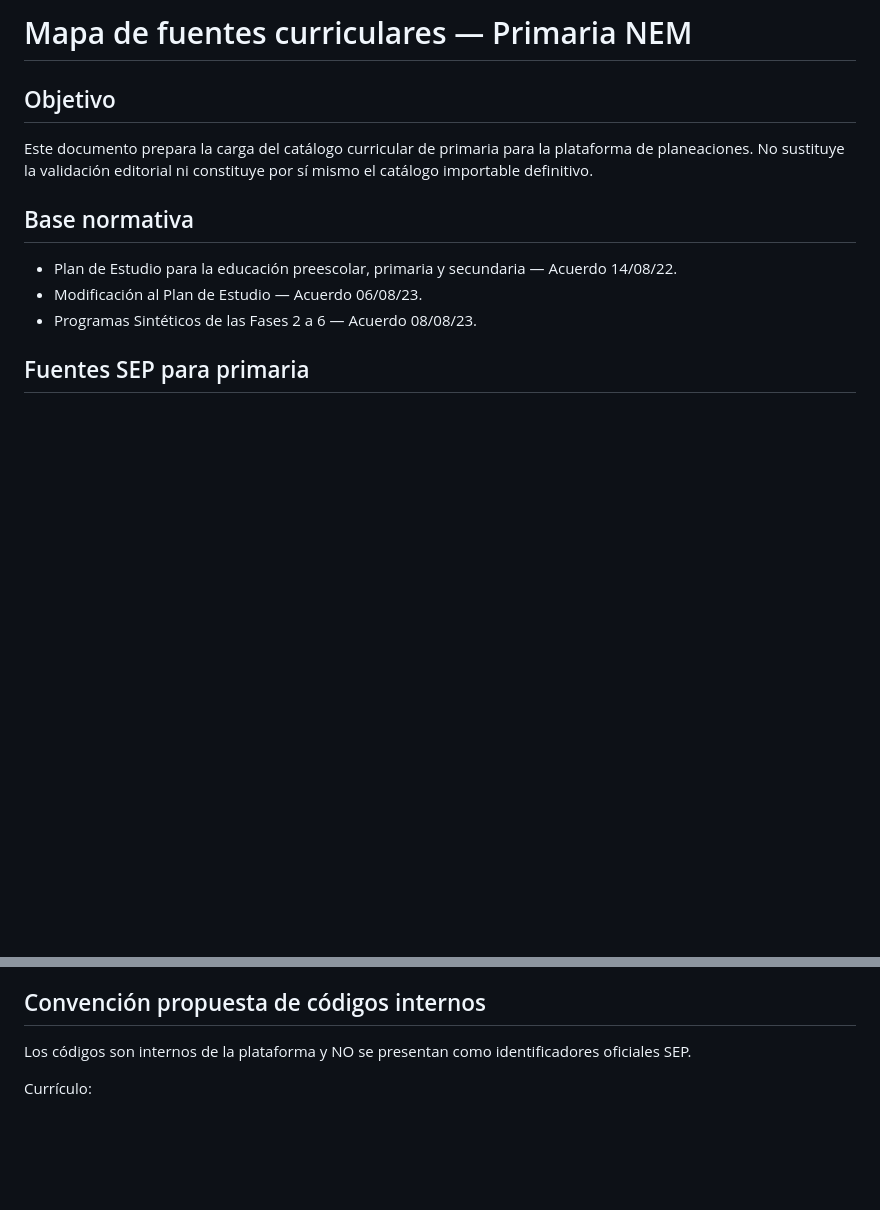
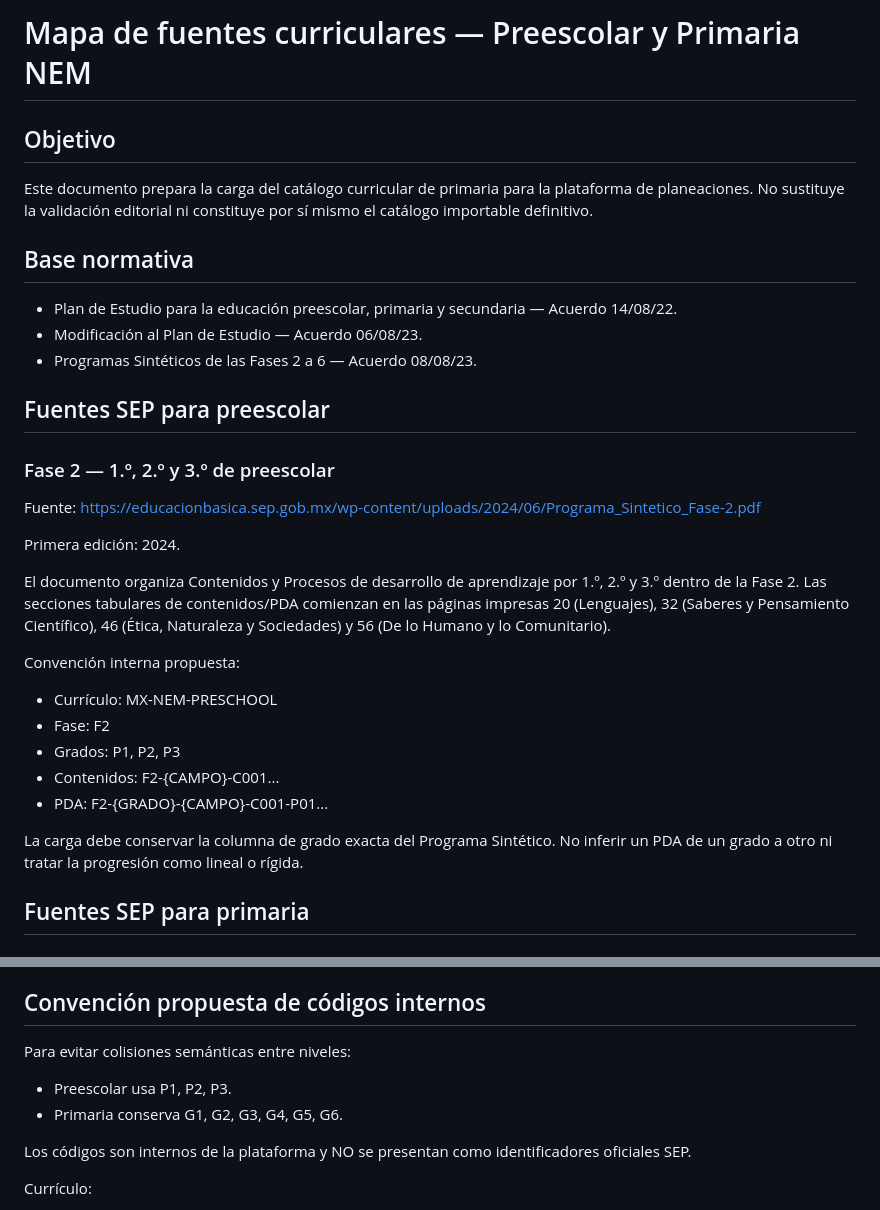
Before and after one commit to soffee-lat/Planeaciones_web, a Markdown page: curriculum_source_manifest.md, 2 parts joined by grey strips. GitHub-like rendering; blank space fills up the shorter version.

Commit message:
docs(curriculum): add official preschool phase 2 source

```diff
--- a/curriculum_source_manifest.md
+++ b/curriculum_source_manifest.md
@@ -1,4 +1,4 @@
-# Mapa de fuentes curriculares — Primaria NEM
+# Mapa de fuentes curriculares — Preescolar y Primaria NEM
 
 ## Objetivo
 
@@ -10,6 +10,26 @@ No sustituye la validación editorial ni constituye por sí mismo el catálogo i
 - Plan de Estudio para la educación preescolar, primaria y secundaria — Acuerdo 14/08/22.
 - Modificación al Plan de Estudio — Acuerdo 06/08/23.
 - Programas Sintéticos de las Fases 2 a 6 — Acuerdo 08/08/23.
+
+## Fuentes SEP para preescolar
+
+### Fase 2 — 1.º, 2.º y 3.º de preescolar
+
+Fuente:
+https://educacionbasica.sep.gob.mx/wp-content/uploads/2024/06/Programa_Sintetico_Fase-2.pdf
+
+Primera edición: 2024.
+
+El documento organiza Contenidos y Procesos de desarrollo de aprendizaje por 1.º, 2.º y 3.º dentro de la Fase 2. Las secciones tabulares de contenidos/PDA comienzan en las páginas impresas 20 (Lenguajes), 32 (Saberes y Pensamiento Científico), 46 (Ética, Naturaleza y Sociedades) y 56 (De lo Humano y lo Comunitario).
+
+Convención interna propuesta:
+- Currículo: MX-NEM-PRESCHOOL
+- Fase: F2
+- Grados: P1, P2, P3
+- Contenidos: F2-{CAMPO}-C001...
+- PDA: F2-{GRADO}-{CAMPO}-C001-P01...
+
+La carga debe conservar la columna de grado exacta del Programa Sintético. No inferir un PDA de un grado a otro ni tratar la progresión como lineal o rígida.
 
 ## Fuentes SEP para primaria
 
@@ -82,6 +102,10 @@ Grados:
 7. Artes y experiencias estéticas
 
 ## Convención propuesta de códigos internos
+
+Para evitar colisiones semánticas entre niveles:
+- Preescolar usa P1, P2, P3.
+- Primaria conserva G1, G2, G3, G4, G5, G6.
 
 Los códigos son internos de la plataforma y NO se presentan como identificadores oficiales SEP.
 
```
